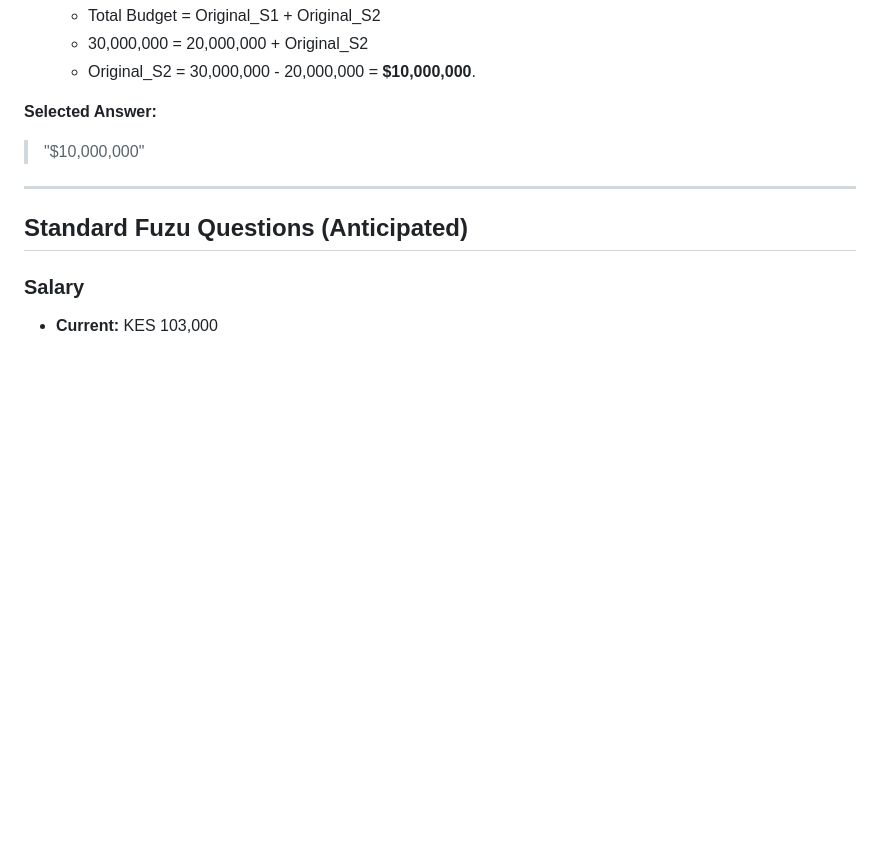
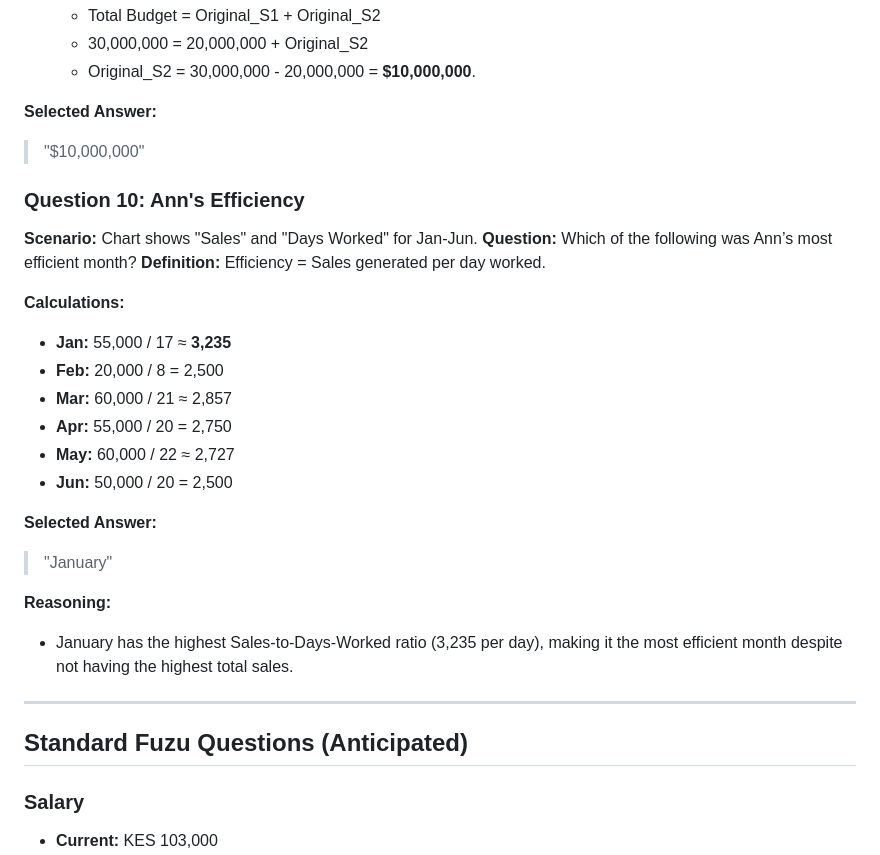
Before and after one commit to gertrudeohanga/career-architect, a Markdown page: applications/2026-02-16-tasec-group-business-manager/extra_questions.md, the part around the change. Rendered like a GitHub page; blank space fills up the shorter version.

Commit message:
Add TASEC Strategic Test Q10 (Jan Efficiency)

```diff
--- a/applications/2026-02-16-tasec-group-business-manager/extra_questions.md
+++ b/applications/2026-02-16-tasec-group-business-manager/extra_questions.md
@@ -141,6 +141,25 @@ platform: Fuzu
 **Selected Answer:**
 > "$10,000,000"
 
+### Question 10: Ann's Efficiency
+**Scenario:** Chart shows "Sales" and "Days Worked" for Jan-Jun.
+**Question:** Which of the following was Ann’s most efficient month?
+**Definition:** Efficiency = Sales generated per day worked.
+
+**Calculations:**
+*   **Jan:** 55,000 / 17 ≈ **3,235**
+*   **Feb:** 20,000 / 8 = 2,500
+*   **Mar:** 60,000 / 21 ≈ 2,857
+*   **Apr:** 55,000 / 20 = 2,750
+*   **May:** 60,000 / 22 ≈ 2,727
+*   **Jun:** 50,000 / 20 = 2,500
+
+**Selected Answer:**
+> "January"
+
+**Reasoning:**
+*   January has the highest Sales-to-Days-Worked ratio (3,235 per day), making it the most efficient month despite not having the highest total sales.
+
 ---
 
 ## Standard Fuzu Questions (Anticipated)
```
